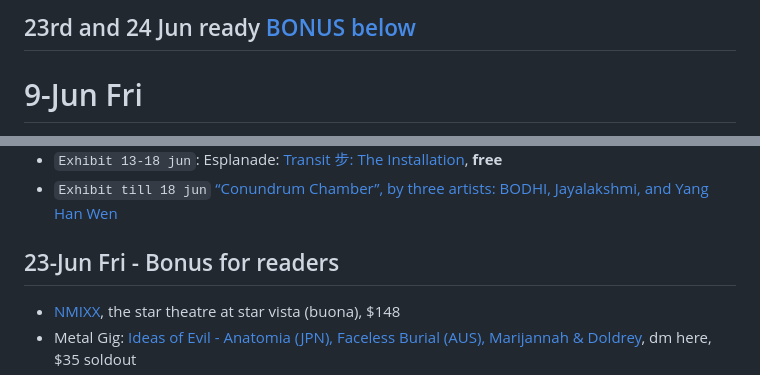
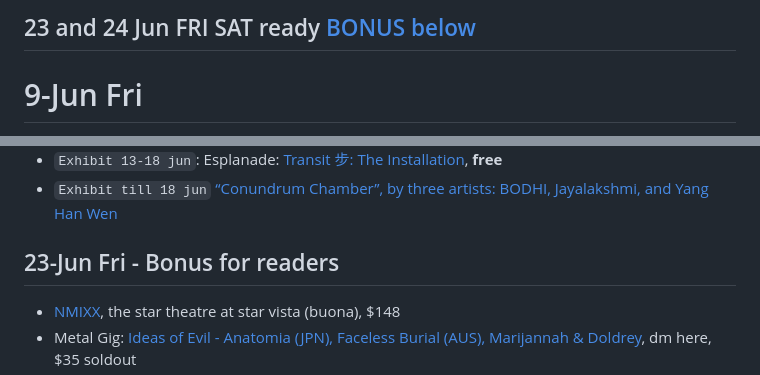
Before and after one commit to sgmusicchat/sgmusicchat.github.io, a Markdown page: index.md, 2 parts joined by grey strips. Rendered like a GitHub page.

```diff
--- a/index.md
+++ b/index.md
@@ -1,4 +1,4 @@
-## 23rd and 24 Jun ready [BONUS below](#link)
+## 23 and 24 Jun FRI SAT ready [BONUS below](#bonus)
 
 # 9-Jun Fri
 - [Shallow Levée 淺堤 (TW indie pop-rock band)](https://instagram.com/p/CsRDFGWvzEO/), lion studios 115b commonwealth drive, $89
@@ -392,7 +392,7 @@
 - `Exhibit 13-18 jun`: Esplanade: [Transit 步: The Installation](https://esplanade.com/whats-on/festivals-and-series/free-programmes/2023/exchange/transit--installation), **free**
 - `Exhibit till 18 jun` [“Conundrum Chamber”, by three artists: BODHI, Jayalakshmi, and Yang Han Wen](https://instagram.com/p/CtLfg6PSiyM/)
 
-## 23-Jun Fri - Bonus for readers
+## 23-Jun Fri - <a name="bonus"></a> Bonus for readers
 - [NMIXX](https://ticketmaster.sg/activity/detail/23_nmixx), the star theatre at star vista (buona), $148
 - Metal Gig: [Ideas of Evil - Anatomia (JPN), Faceless Burial (AUS), Marijannah & Doldrey](https://www.instagram.com/p/Cq8iFpxhm3o/), dm here, $35 soldout
 - Beerfest Asia: `Tribute Day`[Peepshow/Muse-GnR, Killer - Queen Tribute, The Vibes, AC/DC Experience, Rock Revival, Good Vibrations - DJs Sivanesh, Tony Tay, Yu Jin, Jasmine Red, Doctor Mix](https://www.beerfestasia.com/programme), national stadium outdoor, $30+
```
